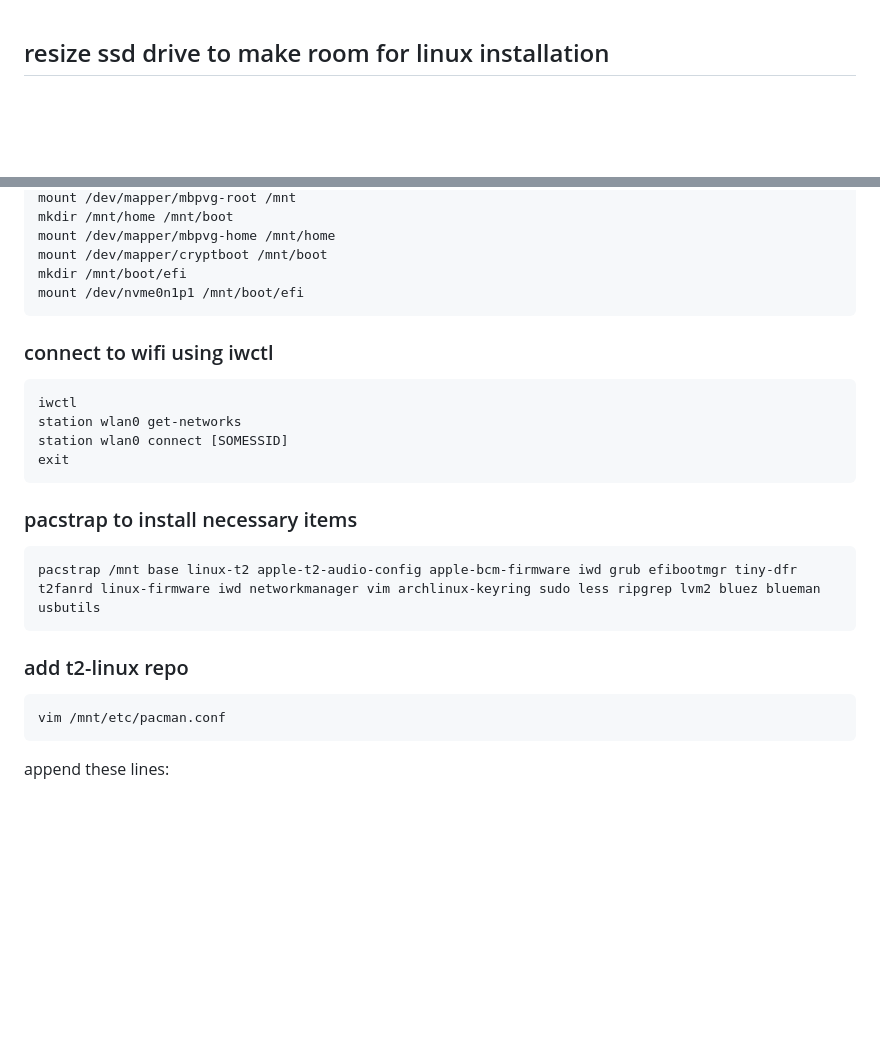
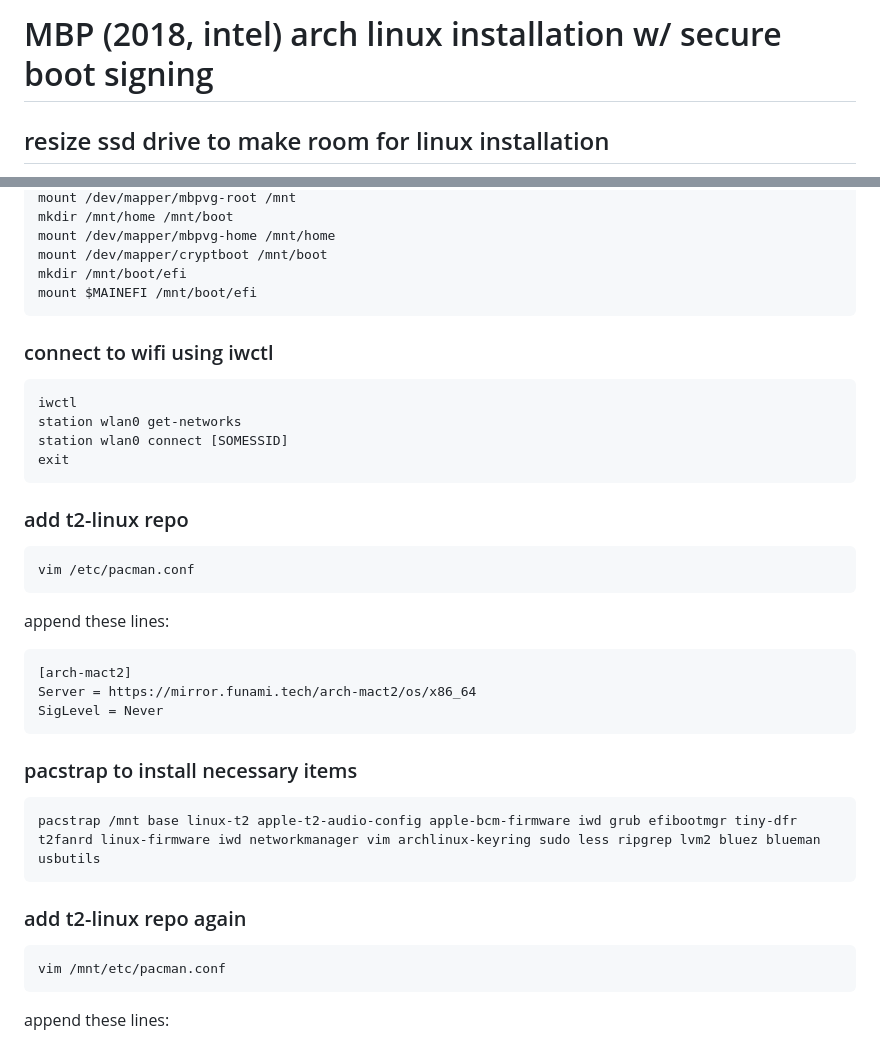
Before and after one commit to aidatorajiro/misc, a Markdown page: mbp-arch-tejun2024.md, 2 parts joined by grey strips. Rendered like a GitHub page; blank space fills up the shorter version.

````diff
--- a/mbp-arch-tejun2024.md
+++ b/mbp-arch-tejun2024.md
@@ -1,3 +1,5 @@
+# MBP (2018, intel) arch linux installation w/ secure boot signing
+
 ## resize ssd drive to make room for linux installation
 
 Create **two partitions**, aside from mac os installation: (1) a 10GB luks-ext4 encrypted boot partition (2) the rest of disk will be the main luks-lvm partition
@@ -43,7 +45,7 @@ mkdir /mnt/home /mnt/boot
 mount /dev/mapper/mbpvg-home /mnt/home
 mount /dev/mapper/cryptboot /mnt/boot
 mkdir /mnt/boot/efi
-mount /dev/nvme0n1p1 /mnt/boot/efi
+mount $MAINEFI /mnt/boot/efi
 ```
 
 ### connect to wifi using iwctl
@@ -54,12 +56,24 @@ station wlan0 connect [SOMESSID]
 exit
 ```
 
+### add t2-linux repo
+```bash
+vim /etc/pacman.conf
+```
+
+append these lines:
+```toml
+[arch-mact2]
+Server = https://mirror.funami.tech/arch-mact2/os/x86_64
+SigLevel = Never
+```
+
 ### pacstrap to install necessary items
 ```bash
 pacstrap /mnt base linux-t2 apple-t2-audio-config apple-bcm-firmware iwd grub efibootmgr tiny-dfr t2fanrd linux-firmware iwd networkmanager vim archlinux-keyring sudo less ripgrep lvm2 bluez blueman usbutils
 ```
 
-### add t2-linux repo
+### add t2-linux repo again
 ```bash
 vim /mnt/etc/pacman.conf
 ```
````
Also changed, not shown: general-arch-sb.md (added, +324 -0 lines).
